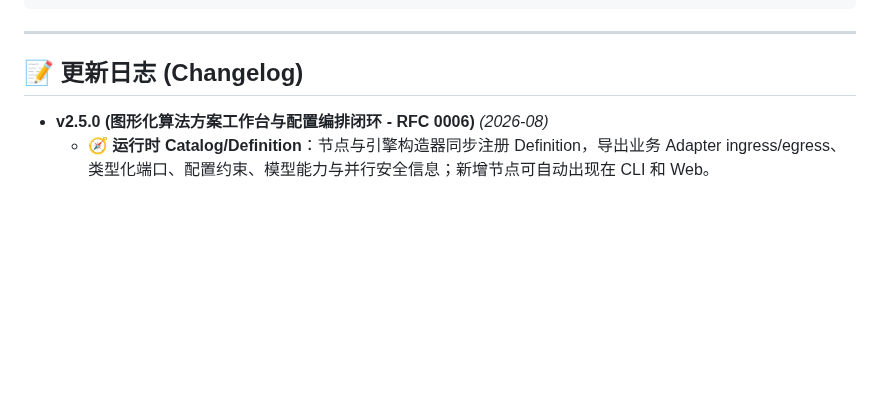
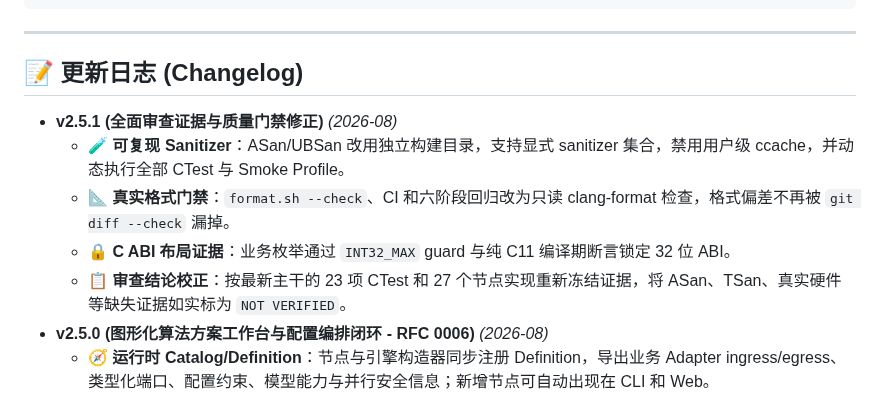
Before and after one commit to chamsechan/LLM-EdgeFlow, a Markdown page: README.md, the part around the change. GitHub-like rendering; blank space fills up the shorter version.

Commit message:
docs(review): correct audit evidence and conclusions

```diff
--- a/README.md
+++ b/README.md
@@ -149,6 +149,11 @@ LLM-EdgeFlow/
 
 ## 📝 更新日志 (Changelog)
 
+- **v2.5.1 (全面审查证据与质量门禁修正)** *(2026-08)*
+  - 🧪 **可复现 Sanitizer**：ASan/UBSan 改用独立构建目录，支持显式 sanitizer 集合，禁用用户级 ccache，并动态执行全部 CTest 与 Smoke Profile。
+  - 📐 **真实格式门禁**：`format.sh --check`、CI 和六阶段回归改为只读 clang-format 检查，格式偏差不再被 `git diff --check` 漏掉。
+  - 🔒 **C ABI 布局证据**：业务枚举通过 `INT32_MAX` guard 与纯 C11 编译期断言锁定 32 位 ABI。
+  - 📋 **审查结论校正**：按最新主干的 23 项 CTest 和 27 个节点实现重新冻结证据，将 ASan、TSan、真实硬件等缺失证据如实标为 `NOT VERIFIED`。
 - **v2.5.0 (图形化算法方案工作台与配置编排闭环 - RFC 0006)** *(2026-08)*
   - 🧭 **运行时 Catalog/Definition**：节点与引擎构造器同步注册 Definition，导出业务 Adapter ingress/egress、类型化端口、配置约束、模型能力与并行安全信息；新增节点可自动出现在 CLI 和 Web。
   - ✅ **统一静态 Validator 与 CLI**：`Pipeline::Build` 在模型加载前复用无副作用预检；新增 `alg_pipeline_tool` 的 `catalog`、`describe-node`、`init`、`normalize`、`validate`、`plan` 六类版本化 JSON 命令。
```
Also changed, not shown: 2 other files.
